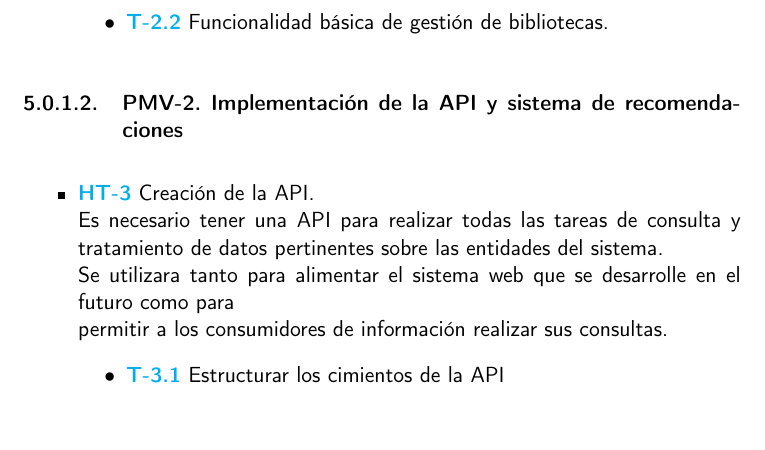
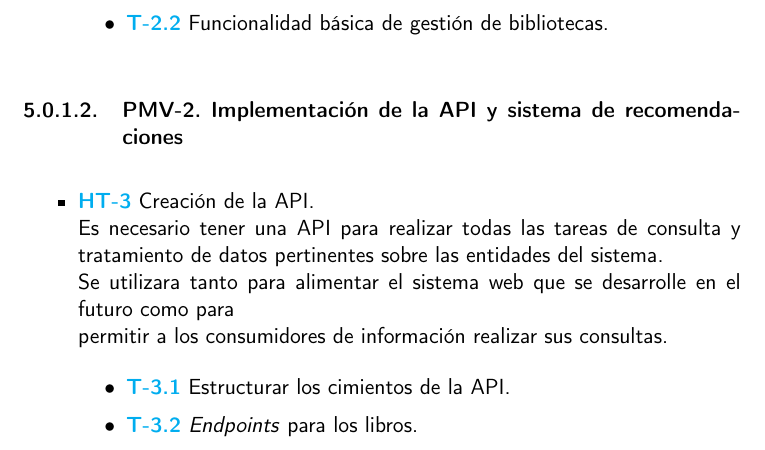
Before and after one commit to Anglepi/My-Many-Reads, a LaTeX book (docs/tex/proyecto.tex, which reads docs/tex/secciones/05_implementacion.tex): part of page 44 of 55, cut so that both start at the same text. Compiled offline with pdfLaTeX.

Commit message:
#47 ADD task to docs

```diff
--- a/docs/tex/secciones/05_implementacion.tex
+++ b/docs/tex/secciones/05_implementacion.tex
@@ -44,7 +44,8 @@ Así mismo cabe mencionar que el primer \textit{milestone} del proyecto se exclu
     Se utilizara tanto para alimentar el sistema web que se desarrolle en el futuro como para \\
     permitir a los consumidores de información realizar sus consultas.
     \begin{itemize}
-        \item \href{https://github.com/Anglepi/My-Many-Reads/issues/46}{\textbf{T-3.1}} Estructurar los cimientos de la API
+        \item \href{https://github.com/Anglepi/My-Many-Reads/issues/46}{\textbf{T-3.1}} Estructurar los cimientos de la API.
+        \item \href{https://github.com/Anglepi/My-Many-Reads/issues/47}{\textbf{T-3.2}} \textit{Endpoints} para los libros.
     \end{itemize}
     \item \href{https://github.com/Anglepi/My-Many-Reads/issues/49}{\textbf{HU-4}} Sistema de recomendaciones manuales. \\
     Como Sergio, lector en MMR, \\
```
